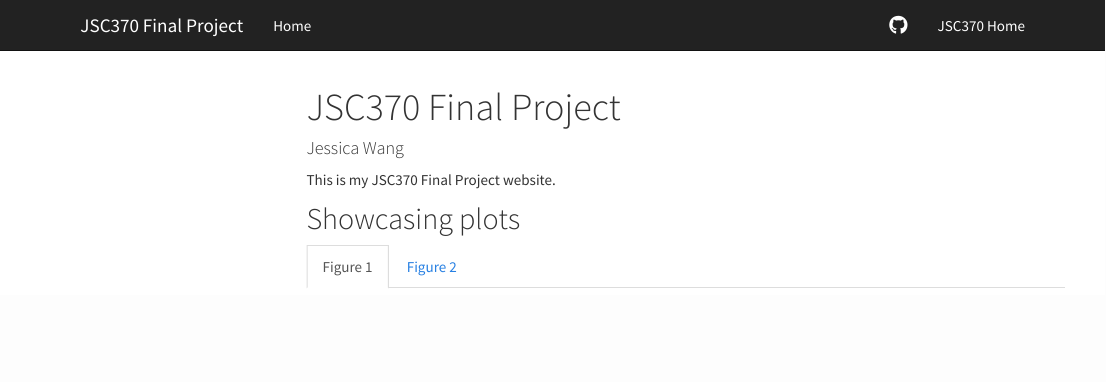
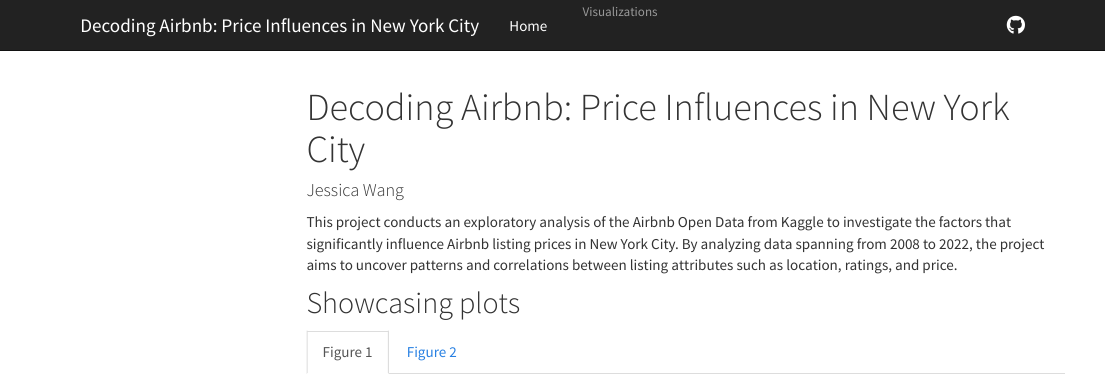
Before and after one commit to jessicayanwang/Airbnb_Analysis, an R Markdown document (index.Rmd): the page in a window 1100 px wide, from its top. Rendered offline with R 4.5, knitr and Pandoc, with nearby package versions; the code chunks are not run, so their results and figures are left out; a font, style sheet, LaTeX package, included part or bibliography that could not be used is replaced or left out; menus at the side of the page are left out.

Commit message:
edited titles

````diff
--- a/_site.yml
+++ b/_site.yml
@@ -1,15 +1,14 @@
 name: "my-website"
 output_dir: "."
 navbar:
-  title: "JSC370 Final Project"
+  title: "Decoding Airbnb: Price Influences in New York City"
   left:
     - text: "Home"
       href: index.html
+    - text: "Visualizations"
   right:
     - icon: fa-github fa-lg
-      href: https://github.com/JSC370/JSC370-2024/
-    - text: "JSC370 Home"
-      href: https://jsc370.github.io/JSC370-2024/
+      href: https://github.com/jessicayanwang/Airbnb_Analysis.git
 output:
   html_document:
     theme: cosmo
--- a/index.Rmd
+++ b/index.Rmd
@@ -1,5 +1,5 @@
 ---
-title: "JSC370 Final Project"
+title: "Decoding Airbnb: Price Influences in New York City"
 author: "Jessica Wang"
 output:
     html_document:
@@ -7,7 +7,7 @@
         toc_float: TRUE
 ---
 
-This is my JSC370 Final Project website.
+This project conducts an exploratory analysis of the Airbnb Open Data from Kaggle to investigate the factors that significantly influence Airbnb listing prices in New York City. By analyzing data spanning from 2008 to 2022, the project aims to uncover patterns and correlations between listing attributes such as location, ratings, and price.
 
 ```{r echo=FALSE, message=FALSE}
 source("Project.R")
````
